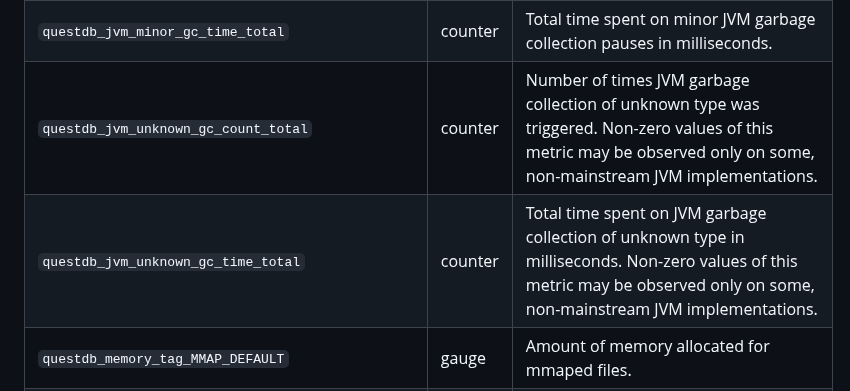
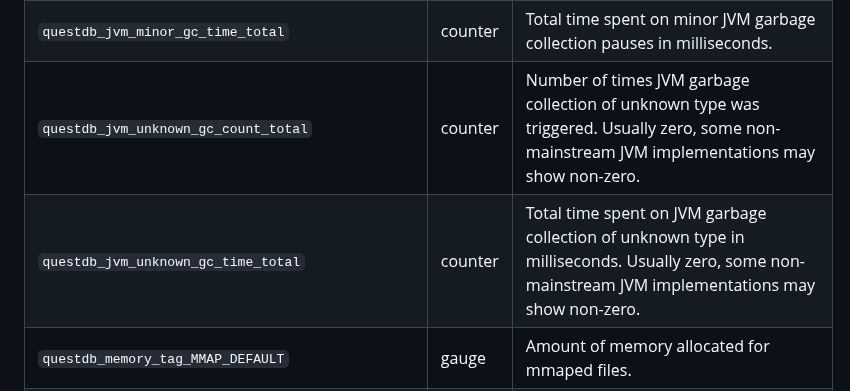
Before and after one commit to questdb/documentation, a Markdown page: documentation/third-party-tools/prometheus.md, the part around the change. Rendered like a GitHub page.

Commit message:
Simplify description of two items

```diff
--- a/documentation/third-party-tools/prometheus.md
+++ b/documentation/third-party-tools/prometheus.md
@@ -144,8 +144,8 @@ The following metrics are available:
 | `questdb_jvm_major_gc_time_total`        | counter | Total time spent on major JVM garbage collection in milliseconds.                                                                                                                                           |
 | `questdb_jvm_minor_gc_count_total`       | counter | Number of times minor JVM garbage collection pause was triggered.                                                                                                                                           |
 | `questdb_jvm_minor_gc_time_total`        | counter | Total time spent on minor JVM garbage collection pauses in milliseconds.                                                                                                                                    |
-| `questdb_jvm_unknown_gc_count_total`     | counter | Number of times JVM garbage collection of unknown type was triggered. Non-zero values of this metric may be observed only on some, non-mainstream JVM implementations.                                      |
-| `questdb_jvm_unknown_gc_time_total`      | counter | Total time spent on JVM garbage collection of unknown type in milliseconds. Non-zero values of this metric may be observed only on some, non-mainstream JVM implementations.                                |
+| `questdb_jvm_unknown_gc_count_total`     | counter | Number of times JVM garbage collection of unknown type was triggered. Usually zero, some non-mainstream JVM implementations may show non-zero.                                      |
+| `questdb_jvm_unknown_gc_time_total`      | counter | Total time spent on JVM garbage collection of unknown type in milliseconds. Usually zero, some non-mainstream JVM implementations may show non-zero.                                |
 | `questdb_memory_tag_MMAP_DEFAULT`        | gauge   | Amount of memory allocated for mmaped files.                                                                                                                                                                |
 | `questdb_memory_tag_NATIVE_DEFAULT`      | gauge   | Amount of allocated untagged native memory.                                                                                                                                                                 |
 | `questdb_memory_tag_MMAP_O3`             | gauge   | Amount of memory allocated for O3 mmapped files.                                                                                                                                                            |
```
